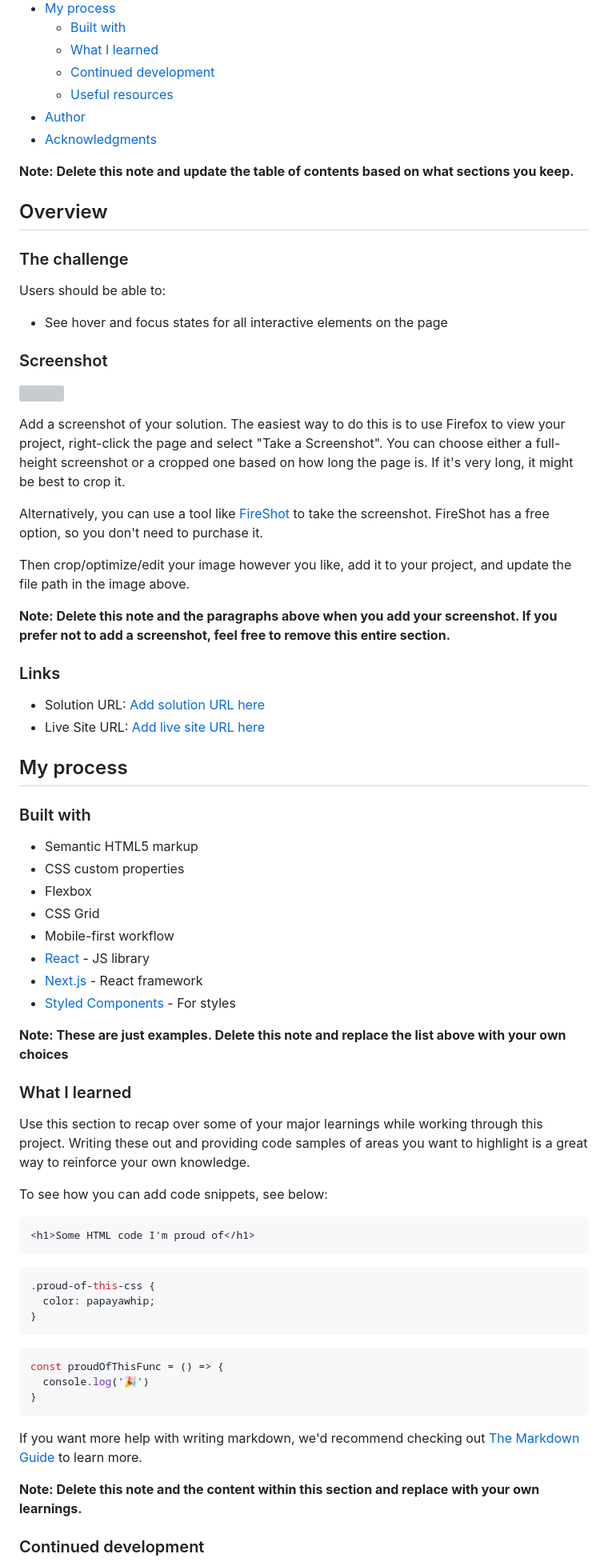
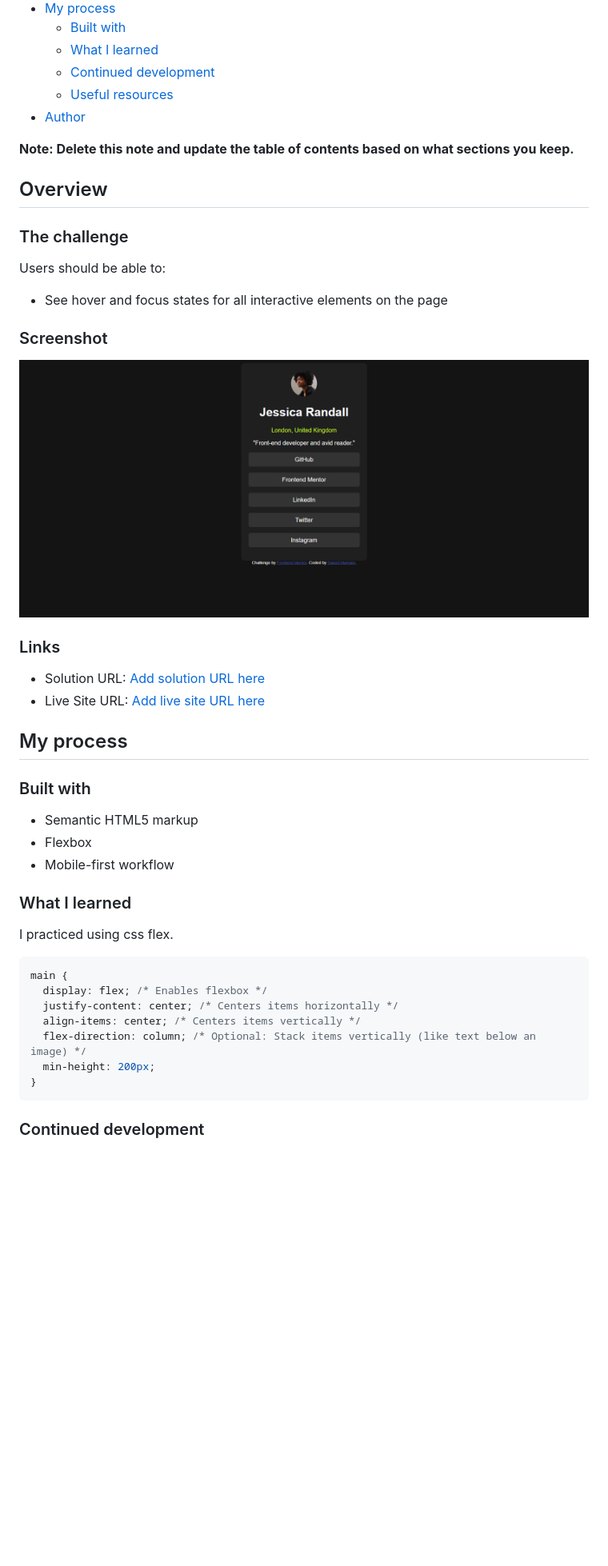
Before and after one commit to Section33-ops/social-links-profile, a Markdown page: README-template.md, the part around the change printed below. Shown: that part at 80% size. Drawn GitHub-style; pictures changed too: assets/images/screenshot.png (added); blank space fills up the shorter version; grey boxes are pictures that could not be loaded.

````diff
--- a/README-template.md
+++ b/README-template.md
@@ -14,7 +14,6 @@ This is a solution to the [Social links profile challenge on Frontend Mentor](ht
   - [Continued development](#continued-development)
   - [Useful resources](#useful-resources)
 - [Author](#author)
-- [Acknowledgments](#acknowledgments)
 
 **Note: Delete this note and update the table of contents based on what sections you keep.**
 
@@ -28,15 +27,7 @@ Users should be able to:
 
 ### Screenshot
 
-![](./screenshot.jpg)
-
-Add a screenshot of your solution. The easiest way to do this is to use Firefox to view your project, right-click the page and select "Take a Screenshot". You can choose either a full-height screenshot or a cropped one based on how long the page is. If it's very long, it might be best to crop it.
-
-Alternatively, you can use a tool like [FireShot](https://getfireshot.com/) to take the screenshot. FireShot has a free option, so you don't need to purchase it.
-
-Then crop/optimize/edit your image however you like, add it to your project, and update the file path in the image above.
-
-**Note: Delete this note and the paragraphs above when you add your screenshot. If you prefer not to add a screenshot, feel free to remove this entire section.**
+![](./assets/images/screenshot.png)
 
 ### Links
 
@@ -48,39 +39,22 @@ Then crop/optimize/edit your image however you like, add it to your project, and
 ### Built with
 
 - Semantic HTML5 markup
-- CSS custom properties
 - Flexbox
-- CSS Grid
 - Mobile-first workflow
-- [React](https://reactjs.org/) - JS library
-- [Next.js](https://nextjs.org/) - React framework
-- [Styled Components](https://styled-components.com/) - For styles
-
-**Note: These are just examples. Delete this note and replace the list above with your own choices**
 
 ### What I learned
 
-Use this section to recap over some of your major learnings while working through this project. Writing these out and providing code samples of areas you want to highlight is a great way to reinforce your own knowledge.
+I practiced using css flex.
 
-To see how you can add code snippets, see below:
-
-```html
-<h1>Some HTML code I'm proud of</h1>
-```
 ```css
-.proud-of-this-css {
-  color: papayawhip;
-}
-```
-```js
-const proudOfThisFunc = () => {
-  console.log('🎉')
+main {
+  display: flex; /* Enables flexbox */
+  justify-content: center; /* Centers items horizontally */
+  align-items: center; /* Centers items vertically */
+  flex-direction: column; /* Optional: Stack items vertically (like text below an image) */
+  min-height: 200px;
 }
 ```
 
-If you want more help with writing markdown, we'd recommend checking out [The Markdown Guide](https://www.markdownguide.org/) to learn more.
-
-**Note: Delete this note and the content within this section and replace with your own learnings.**
-
 ### Continued development
 
````
Also changed, not shown: other parts of README-template.md (+6 -23 lines).
